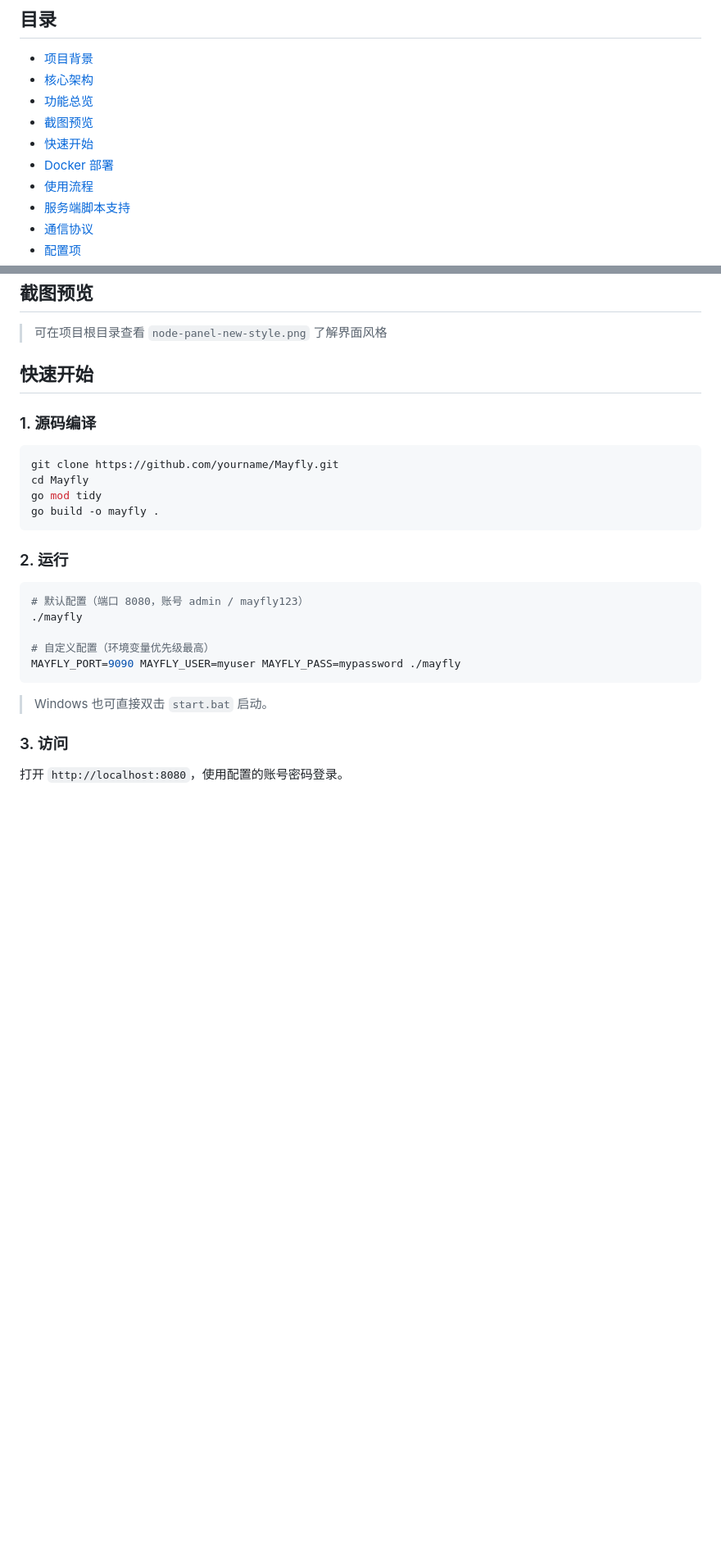
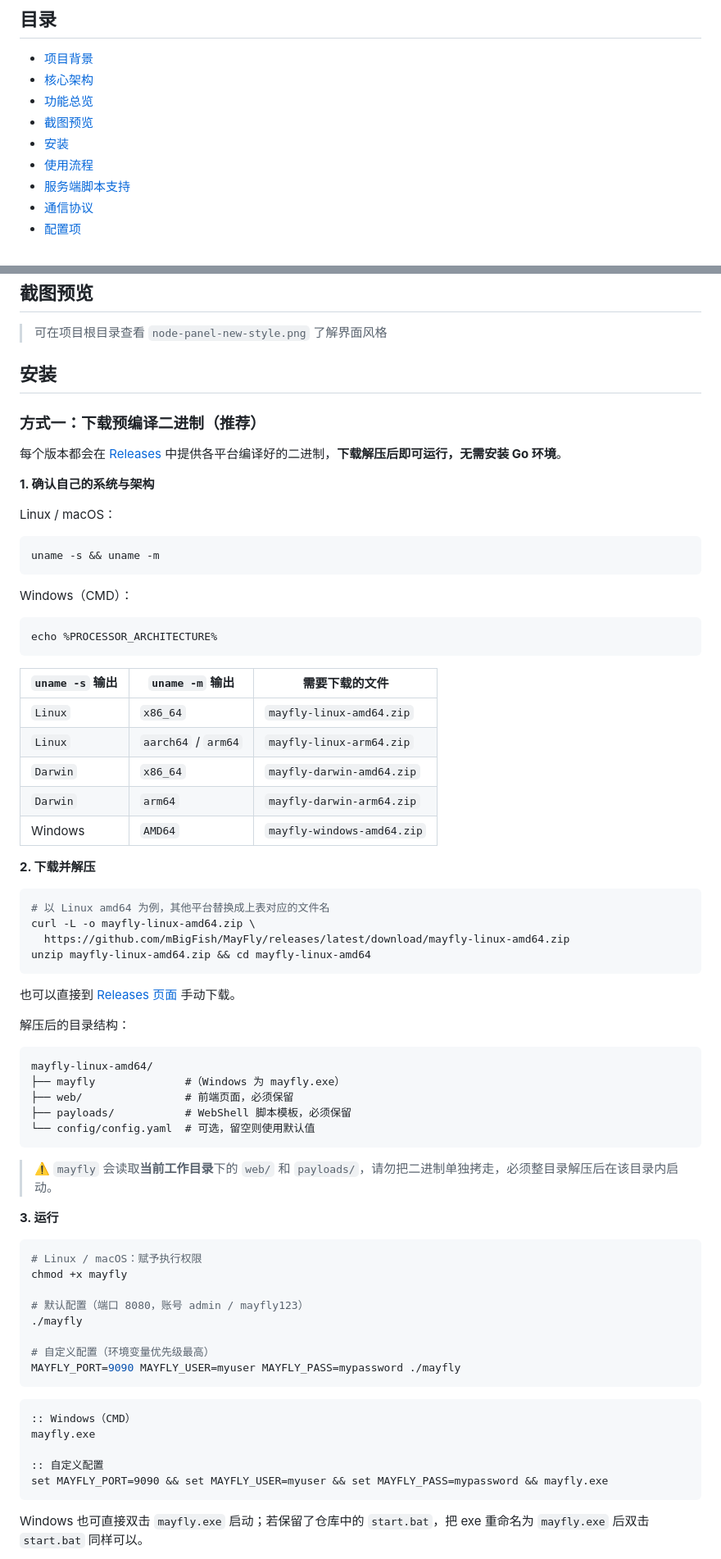
Before and after one commit to mBigFish/MayFly, a Markdown page: README.md, 2 parts joined by grey strips. Shown at 82% size. Rendered like a GitHub page; blank space fills up the shorter version.

Commit message:
docs(readme): 更新安装说明

````diff
--- a/README.md
+++ b/README.md
@@ -47,8 +48,7 @@
 - [核心架构](#核心架构)
 - [功能总览](#功能总览)
 - [截图预览](#截图预览)
-- [快速开始](#快速开始)
-- [Docker 部署](#docker-部署)
+- [安装](#安装)
 - [使用流程](#使用流程)
 - [服务端脚本支持](#服务端脚本支持)
 - [通信协议](#通信协议)
@@ -143,20 +143,63 @@
 
 > 可在项目根目录查看 `node-panel-new-style.png` 了解界面风格
 
-## 快速开始
+## 安装
 
-### 1. 源码编译
+### 方式一：下载预编译二进制（推荐）
+
+每个版本都会在 [Releases](https://github.com/mBigFish/MayFly/releases) 中提供各平台编译好的二进制，**下载解压后即可运行，无需安装 Go 环境**。
+
+**1. 确认自己的系统与架构**
+
+Linux / macOS：
 
 ```bash
-git clone https://github.com/yourname/Mayfly.git
-cd Mayfly
-go mod tidy
-go build -o mayfly .
+uname -s && uname -m
 ```
 
-### 2. 运行
+Windows（CMD）：
+
+```bat
+echo %PROCESSOR_ARCHITECTURE%
+```
+
+| `uname -s` 输出 | `uname -m` 输出 | 需要下载的文件 |
+|---|---|---|
+| `Linux` | `x86_64` | `mayfly-linux-amd64.zip` |
+| `Linux` | `aarch64` / `arm64` | `mayfly-linux-arm64.zip` |
+| `Darwin` | `x86_64` | `mayfly-darwin-amd64.zip` |
+| `Darwin` | `arm64` | `mayfly-darwin-arm64.zip` |
+| Windows | `AMD64` | `mayfly-windows-amd64.zip` |
+
+**2. 下载并解压**
 
 ```bash
+# 以 Linux amd64 为例，其他平台替换成上表对应的文件名
+curl -L -o mayfly-linux-amd64.zip \
+  https://github.com/mBigFish/MayFly/releases/latest/download/mayfly-linux-amd64.zip
+unzip mayfly-linux-amd64.zip && cd mayfly-linux-amd64
+```
+
+也可以直接到 [Releases 页面](https://github.com/mBigFish/MayFly/releases) 手动下载。
+
+解压后的目录结构：
+
+```
+mayfly-linux-amd64/
+├── mayfly              #（Windows 为 mayfly.exe）
+├── web/                # 前端页面，必须保留
+├── payloads/           # WebShell 脚本模板，必须保留
+└── config/config.yaml  # 可选，留空则使用默认值
+```
+
+> ⚠️ `mayfly` 会读取**当前工作目录**下的 `web/` 和 `payloads/`，请勿把二进制单独拷走，必须整目录解压后在该目录内启动。
+
+**3. 运行**
+
+```bash
+# Linux / macOS：赋予执行权限
+chmod +x mayfly
+
 # 默认配置（端口 8080，账号 admin / mayfly123）
 ./mayfly
 
@@ -164,9 +207,13 @@ go build -o mayfly .
 MAYFLY_PORT=9090 MAYFLY_USER=myuser MAYFLY_PASS=mypassword ./mayfly
 ```
 
-> Windows 也可直接双击 `start.bat` 启动。
+```bat
+:: Windows（CMD）
+mayfly.exe
 
-### 3. 访问
+:: 自定义配置
+set MAYFLY_PORT=9090 && set MAYFLY_USER=myuser && set MAYFLY_PASS=mypassword && mayfly.exe
+```
 
-打开 `http://localhost:8080`，使用配置的账号密码登录。
+Windows 也可直接双击 `mayfly.exe` 启动；若保留了仓库中的 `start.bat`，把 exe 重命名为 `mayfly.exe` 后双击 `start.bat` 同样可以。
 
````
Also changed, not shown: other parts of README.md (+35 -1 lines).
